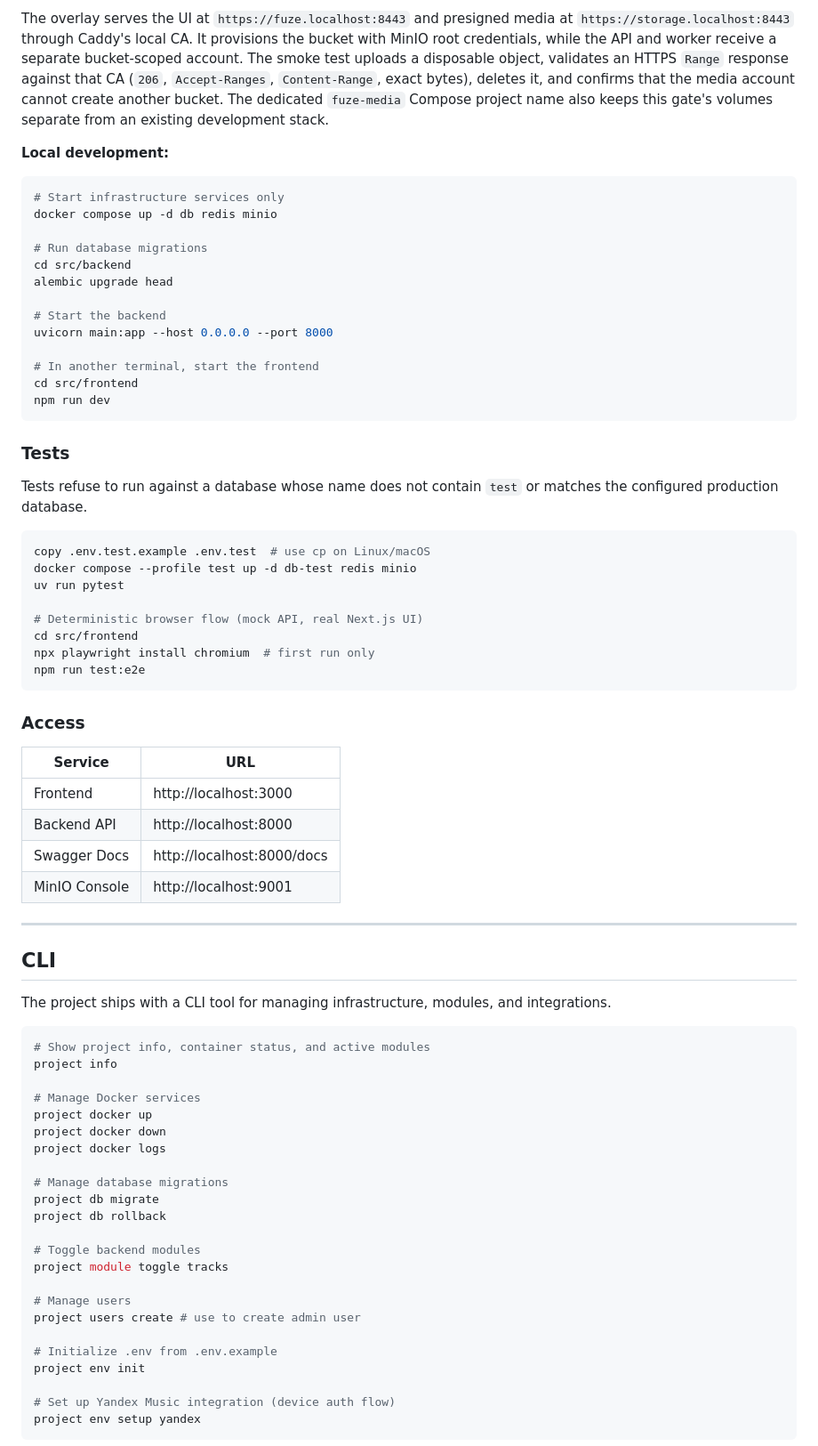
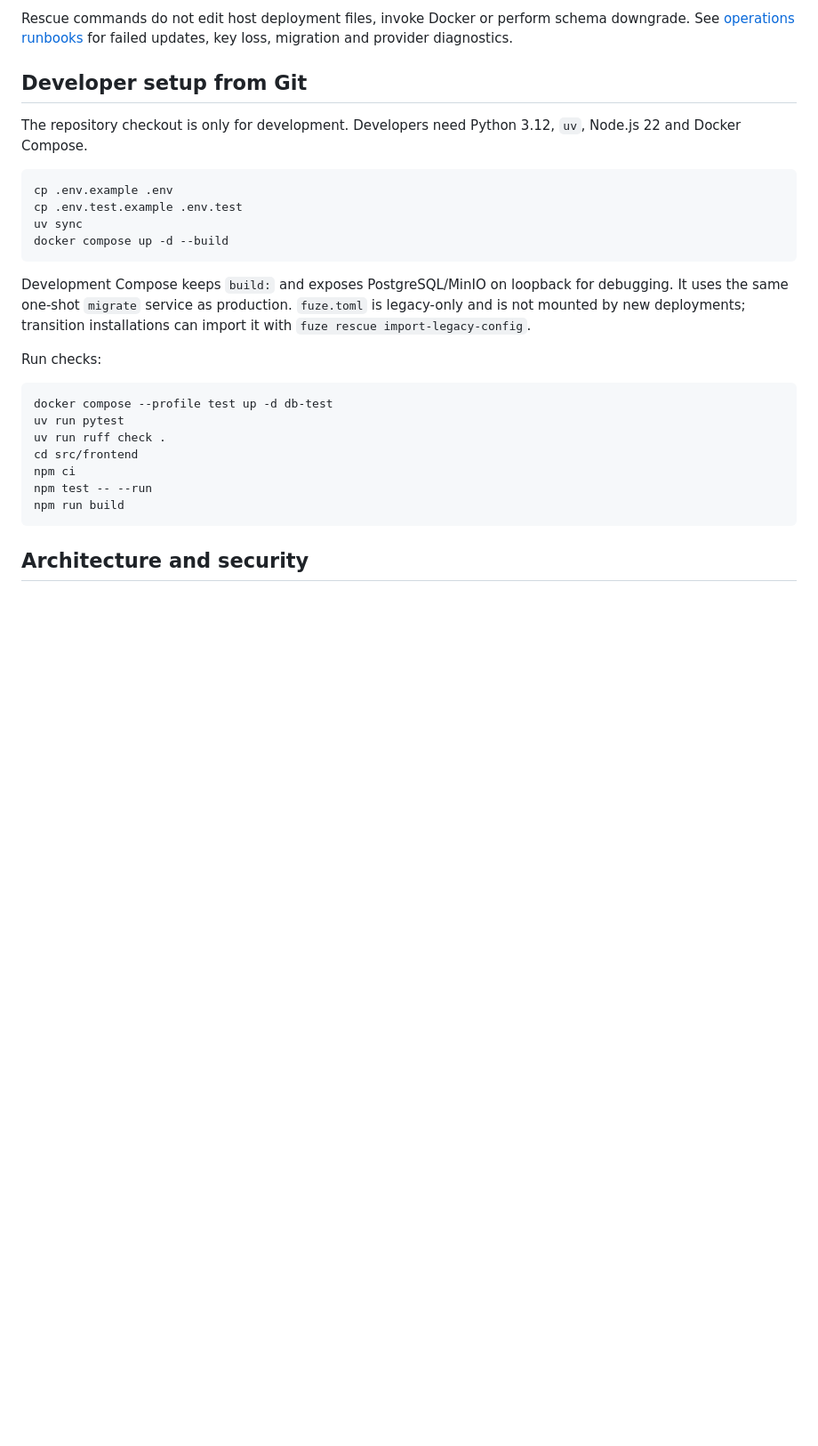
Before and after one commit to natimys/fuze, a Markdown page: README.md, the part around one of its changes. Shown at 89% size. GitHub-like rendering; blank space fills up the shorter version.

Commit message:
docs(ops): document installation recovery and runbooks

````diff
--- a/README.md
+++ b/README.md
@@ -194,86 +72,31 @@ docker compose -p fuze-media -f docker-compose.yml -f docker-compose.media.yml \
 ```
 
-The overlay serves the UI at `https://fuze.localhost:8443` and presigned media
-at `https://storage.localhost:8443` through Caddy's local CA. It provisions the
-bucket with MinIO root credentials, while the API and worker receive a separate
-bucket-scoped account. The smoke test uploads a disposable object, validates an
-HTTPS `Range` response against that CA (`206`, `Accept-Ranges`, `Content-Range`, exact bytes),
-deletes it, and confirms that the media account cannot create another bucket.
-The dedicated `fuze-media` Compose project name also keeps this gate's volumes
-separate from an existing development stack.
+Rescue commands do not edit host deployment files, invoke Docker or perform schema downgrade. See [operations runbooks](docs/operations/runbooks.md) for failed updates, key loss, migration and provider diagnostics.
 
-**Local development:**
+## Developer setup from Git
+
+The repository checkout is only for development. Developers need Python 3.12, `uv`, Node.js 22 and Docker Compose.
 
 ```bash
-# Start infrastructure services only
-docker compose up -d db redis minio
-
-# Run database migrations
-cd src/backend
-alembic upgrade head
-
-# Start the backend
-uvicorn main:app --host 0.0.0.0 --port 8000
-
-# In another terminal, start the frontend
-cd src/frontend
-npm run dev
+cp .env.example .env
+cp .env.test.example .env.test
+uv sync
+docker compose up -d --build
 ```
 
-### Tests
+Development Compose keeps `build:` and exposes PostgreSQL/MinIO on loopback for debugging. It uses the same one-shot `migrate` service as production. `fuze.toml` is legacy-only and is not mounted by new deployments; transition installations can import it with `fuze rescue import-legacy-config`.
 
-Tests refuse to run against a database whose name does not contain `test` or
-matches the configured production database.
+Run checks:
 
 ```bash
-copy .env.test.example .env.test  # use cp on Linux/macOS
-docker compose --profile test up -d db-test redis minio
+docker compose --profile test up -d db-test
 uv run pytest
-
-# Deterministic browser flow (mock API, real Next.js UI)
+uv run ruff check .
 cd src/frontend
-npx playwright install chromium  # first run only
-npm run test:e2e
+npm ci
+npm test -- --run
+npm run build
 ```
 
-### Access
+## Architecture and security
 
-| Service | URL |
-|---------|-----|
-| Frontend | http://localhost:3000 |
-| Backend API | http://localhost:8000 |
-| Swagger Docs | http://localhost:8000/docs |
-| MinIO Console | http://localhost:9001 |
-
----
-
-## CLI
-
-The project ships with a CLI tool for managing infrastructure, modules, and integrations.
-
-```bash
-# Show project info, container status, and active modules
-project info
-
-# Manage Docker services
-project docker up
-project docker down
-project docker logs
-
-# Manage database migrations
-project db migrate
-project db rollback
-
-# Toggle backend modules
-project module toggle tracks
-
-# Manage users
-project users create # use to create admin user
-
-# Initialize .env from .env.example
-project env init
-
-# Set up Yandex Music integration (device auth flow)
-project env setup yandex
-```
-
````
Also changed, not shown: other parts of README.md (+48 -205 lines), docs/operations/runbooks.md (added, +56 -0 lines).
